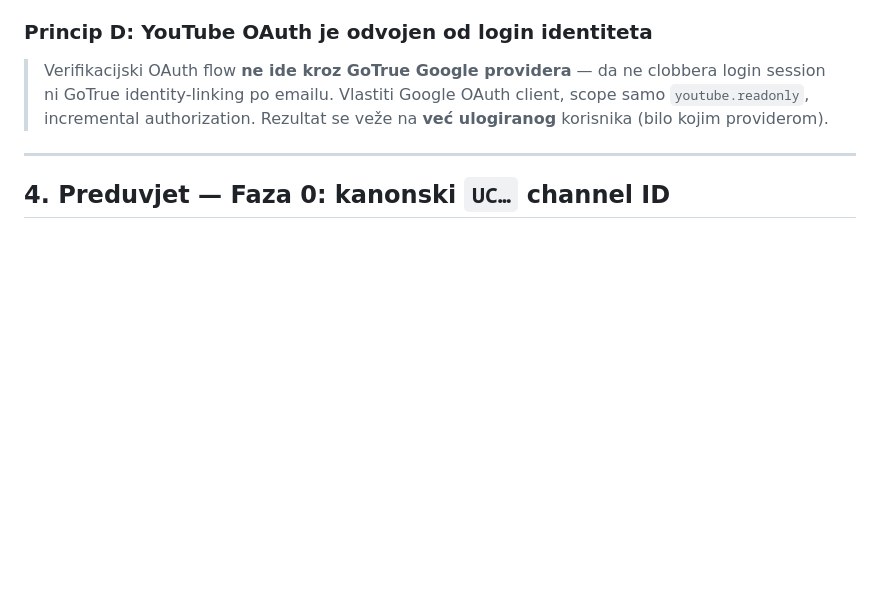
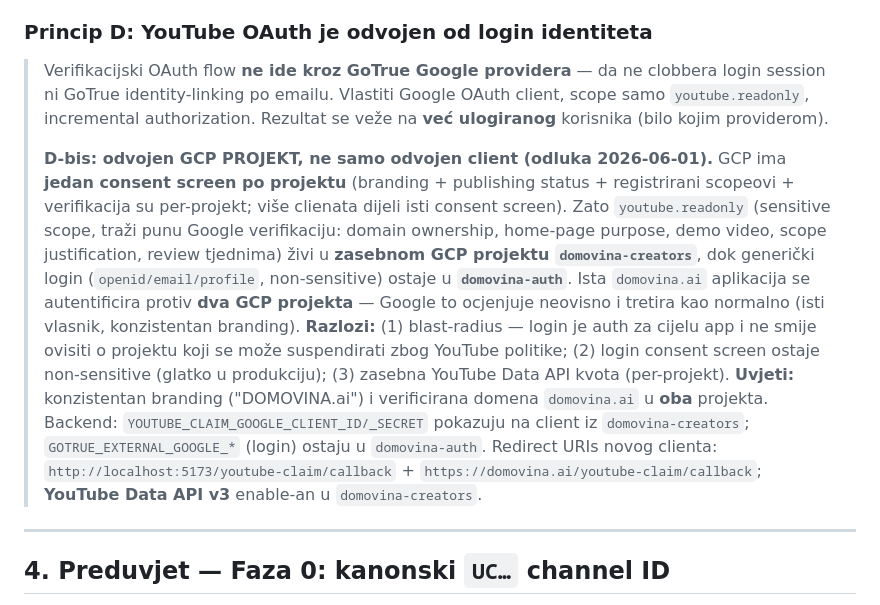
Before and after one commit to domovinatv/ai.domovina.tv, a Markdown page: docs/channel-ownership-and-safe-payout-plan.md, the part around the change. Rendered like a GitHub page; blank space fills up the shorter version.

Commit message:
docs(ownership): Princip D-bis — zaseban GCP projekt domovina-creators za youtube.readonly
GCP ima 1 consent screen po projektu; sensitive youtube.readonly scope dobiva
vlastiti projekt (domovina-creators) odvojen od login projekta (domovina-auth).
Blast-radius izolacija + login ostaje non-sensitive + zasebna YT Data API kvota.

Co-Authored-By: Claude Opus 4.8 (1M context) <noreply@anthropic.com>

```diff
--- a/docs/channel-ownership-and-safe-payout-plan.md
+++ b/docs/channel-ownership-and-safe-payout-plan.md
@@ -60,6 +60,8 @@ Nadograđuju principe iz [v3 plana](./auth-and-database-plan-v3.md).
 
 ### Princip D: YouTube OAuth je odvojen od login identiteta
 > Verifikacijski OAuth flow **ne ide kroz GoTrue Google providera** — da ne clobbera login session ni GoTrue identity-linking po emailu. Vlastiti Google OAuth client, scope samo `youtube.readonly`, incremental authorization. Rezultat se veže na **već ulogiranog** korisnika (bilo kojim providerom).
+>
+> **D-bis: odvojen GCP PROJEKT, ne samo odvojen client (odluka 2026-06-01).** GCP ima **jedan consent screen po projektu** (branding + publishing status + registrirani scopeovi + verifikacija su per-projekt; više clienata dijeli isti consent screen). Zato `youtube.readonly` (sensitive scope, traži punu Google verifikaciju: domain ownership, home-page purpose, demo video, scope justification, review tjednima) živi u **zasebnom GCP projektu `domovina-creators`**, dok generički login (`openid/email/profile`, non-sensitive) ostaje u **`domovina-auth`**. Ista `domovina.ai` aplikacija se autentificira protiv **dva GCP projekta** — Google to ocjenjuje neovisno i tretira kao normalno (isti vlasnik, konzistentan branding). **Razlozi:** (1) blast-radius — login je auth za cijelu app i ne smije ovisiti o projektu koji se može suspendirati zbog YouTube politike; (2) login consent screen ostaje non-sensitive (glatko u produkciju); (3) zasebna YouTube Data API kvota (per-projekt). **Uvjeti:** konzistentan branding ("DOMOVINA.ai") i verificirana domena `domovina.ai` u **oba** projekta. Backend: `YOUTUBE_CLAIM_GOOGLE_CLIENT_ID/_SECRET` pokazuju na client iz `domovina-creators`; `GOTRUE_EXTERNAL_GOOGLE_*` (login) ostaju u `domovina-auth`. Redirect URIs novog clienta: `http://localhost:5173/youtube-claim/callback` + `https://domovina.ai/youtube-claim/callback`; **YouTube Data API v3** enable-an u `domovina-creators`.
 
 ---
 
```
